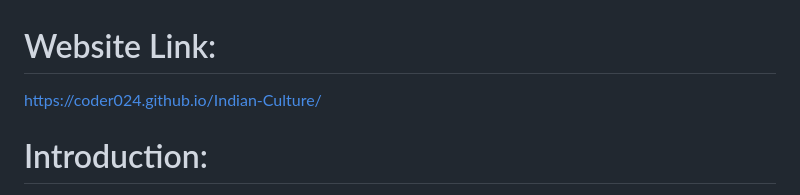
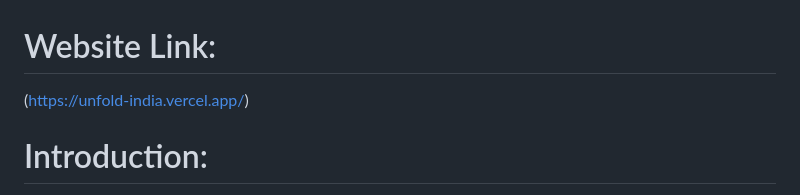
Before and after one commit to thexsharma30/Unfold_INDIA, a Markdown page: README.md, the part around the change. Drawn GitHub-style.

```diff
--- a/README.md
+++ b/README.md
@@ -1,5 +1,5 @@
 # Website Link:
-https://coder024.github.io/Indian-Culture/
+(https://unfold-india.vercel.app/)
 
 # Introduction:
 
```
